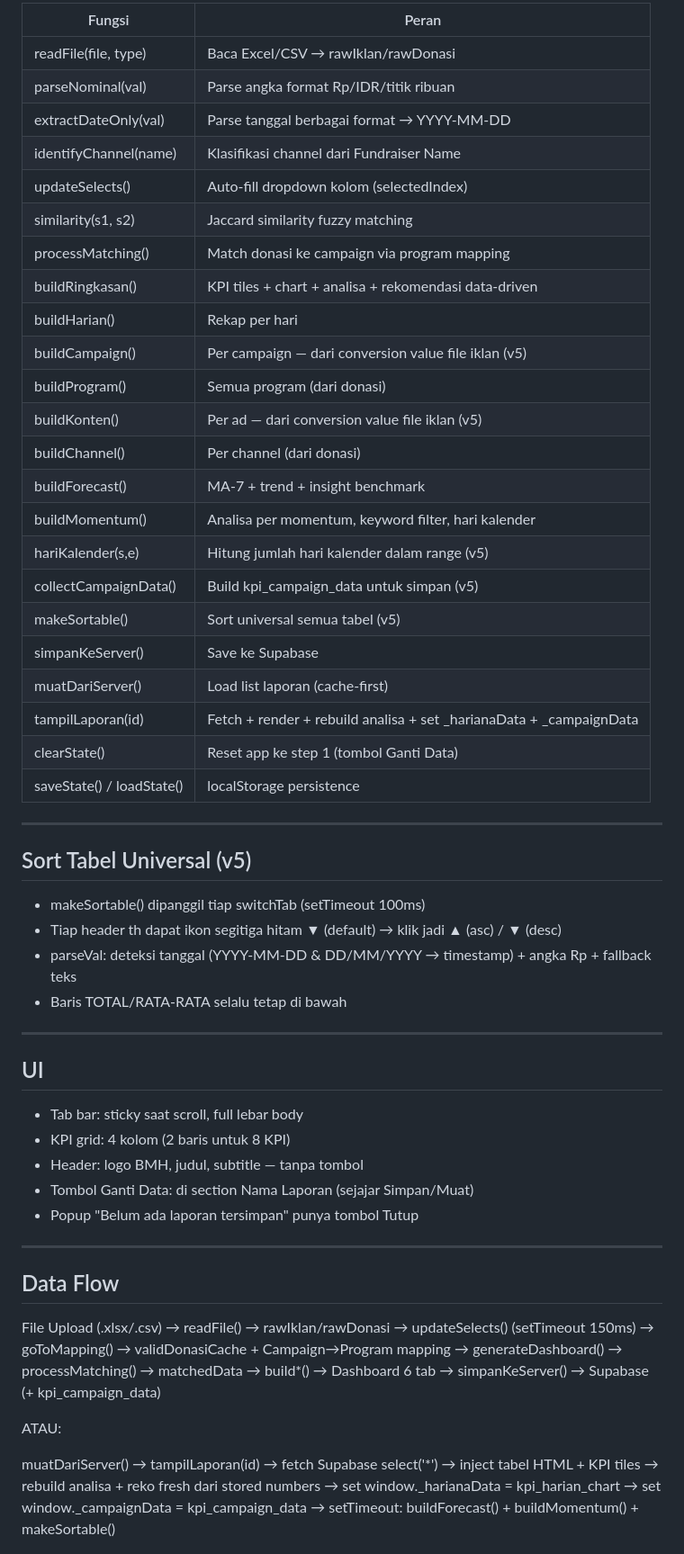
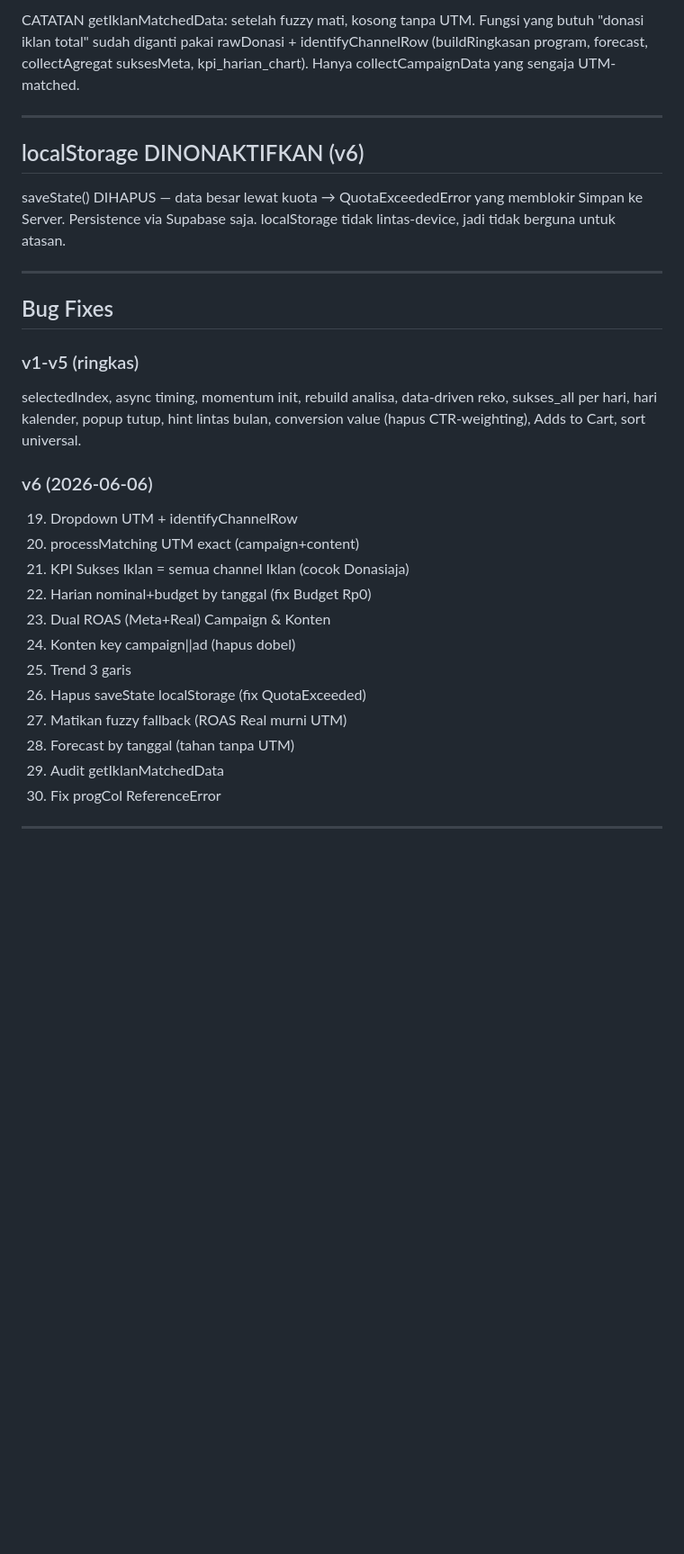
Before and after one commit to ryahya34-beep/ad-berbagikebaikan, a Markdown page: PROJECT.md, the part around one of its changes. Shown at 90% size. Rendered like a GitHub page; blank space fills up the shorter version.

```diff
--- a/PROJECT.md
+++ b/PROJECT.md
@@ -213,66 +147,30 @@ Laporan lama tidak punya info akun — perlu upload ulang + simpan ulang.
 
-| Fungsi | Peran |
-|---|---|
-| readFile(file, type) | Baca Excel/CSV → rawIklan/rawDonasi |
-| parseNominal(val) | Parse angka format Rp/IDR/titik ribuan |
-| extractDateOnly(val) | Parse tanggal berbagai format → YYYY-MM-DD |
-| identifyChannel(name) | Klasifikasi channel dari Fundraiser Name |
-| updateSelects() | Auto-fill dropdown kolom (selectedIndex) |
-| similarity(s1, s2) | Jaccard similarity fuzzy matching |
-| processMatching() | Match donasi ke campaign via program mapping |
-| buildRingkasan() | KPI tiles + chart + analisa + rekomendasi data-driven |
-| buildHarian() | Rekap per hari |
-| buildCampaign() | Per campaign — dari conversion value file iklan (v5) |
-| buildProgram() | Semua program (dari donasi) |
-| buildKonten() | Per ad — dari conversion value file iklan (v5) |
-| buildChannel() | Per channel (dari donasi) |
-| buildForecast() | MA-7 + trend + insight benchmark |
-| buildMomentum() | Analisa per momentum, keyword filter, hari kalender |
-| hariKalender(s,e) | Hitung jumlah hari kalender dalam range (v5) |
-| collectCampaignData() | Build kpi_campaign_data untuk simpan (v5) |
-| makeSortable() | Sort universal semua tabel (v5) |
-| simpanKeServer() | Save ke Supabase |
-| muatDariServer() | Load list laporan (cache-first) |
-| tampilLaporan(id) | Fetch + render + rebuild analisa + set _harianaData + _campaignData |
-| clearState() | Reset app ke step 1 (tombol Ganti Data) |
-| saveState() / loadState() | localStorage persistence |
+CATATAN getIklanMatchedData: setelah fuzzy mati, kosong tanpa UTM. Fungsi yang butuh "donasi iklan total" sudah diganti pakai rawDonasi + identifyChannelRow (buildRingkasan program, forecast, collectAgregat suksesMeta, kpi_harian_chart). Hanya collectCampaignData yang sengaja UTM-matched.
 
 ---
 
-## Sort Tabel Universal (v5)
-- makeSortable() dipanggil tiap switchTab (setTimeout 100ms)
-- Tiap header th dapat ikon segitiga hitam ▼ (default) → klik jadi ▲ (asc) / ▼ (desc)
-- parseVal: deteksi tanggal (YYYY-MM-DD & DD/MM/YYYY → timestamp) + angka Rp + fallback teks
-- Baris TOTAL/RATA-RATA selalu tetap di bawah
+## localStorage DINONAKTIFKAN (v6)
+saveState() DIHAPUS — data besar lewat kuota → QuotaExceededError yang memblokir Simpan ke Server. Persistence via Supabase saja. localStorage tidak lintas-device, jadi tidak berguna untuk atasan.
 
 ---
 
-## UI
-- Tab bar: sticky saat scroll, full lebar body
-- KPI grid: 4 kolom (2 baris untuk 8 KPI)
-- Header: logo BMH, judul, subtitle — tanpa tombol
-- Tombol Ganti Data: di section Nama Laporan (sejajar Simpan/Muat)
-- Popup "Belum ada laporan tersimpan" punya tombol Tutup
+## Bug Fixes
+### v1-v5 (ringkas)
+selectedIndex, async timing, momentum init, rebuild analisa, data-driven reko, sukses_all per hari, hari kalender, popup tutup, hint lintas bulan, conversion value (hapus CTR-weighting), Adds to Cart, sort universal.
+
+### v6 (2026-06-06)
+19. Dropdown UTM + identifyChannelRow
+20. processMatching UTM exact (campaign+content)
+21. KPI Sukses Iklan = semua channel Iklan (cocok Donasiaja)
+22. Harian nominal+budget by tanggal (fix Budget Rp0)
+23. Dual ROAS (Meta+Real) Campaign & Konten
+24. Konten key campaign||ad (hapus dobel)
+25. Trend 3 garis
+26. Hapus saveState localStorage (fix QuotaExceeded)
+27. Matikan fuzzy fallback (ROAS Real murni UTM)
+28. Forecast by tanggal (tahan tanpa UTM)
+29. Audit getIklanMatchedData
+30. Fix progCol ReferenceError
 
 ---
 
-## Data Flow
-
-  File Upload (.xlsx/.csv)
-      → readFile() → rawIklan/rawDonasi
-      → updateSelects() (setTimeout 150ms)
-      → goToMapping() → validDonasiCache + Campaign→Program mapping
-      → generateDashboard() → processMatching() → matchedData
-      → build*() → Dashboard 6 tab
-      → simpanKeServer() → Supabase (+ kpi_campaign_data)
-
-  ATAU:
-
-  muatDariServer() → tampilLaporan(id)
-      → fetch Supabase select('*')
-      → inject tabel HTML + KPI tiles
-      → rebuild analisa + reko fresh dari stored numbers
-      → set window._harianaData = kpi_harian_chart
-      → set window._campaignData = kpi_campaign_data
-      → setTimeout: buildForecast() + buildMomentum() + makeSortable()
-
```
Also changed, not shown: other parts of PROJECT.md (+91 -208 lines).
